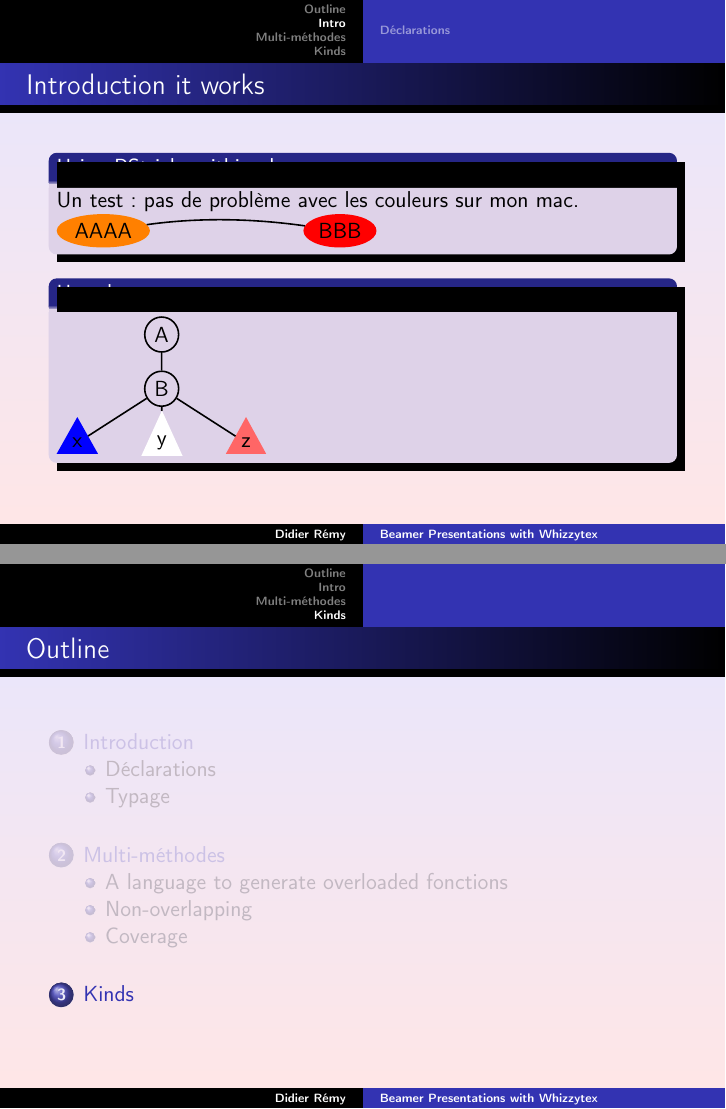
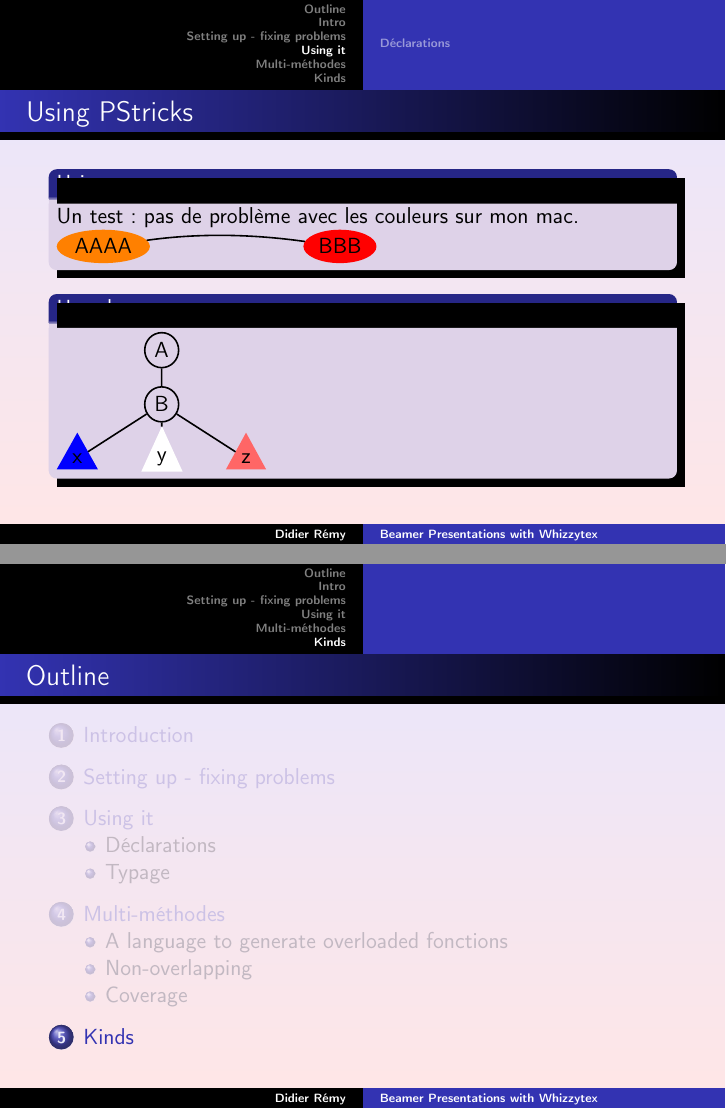
Before and after one commit to diremy/whizzytex, LaTeX slides (trunk/examples/beamer/main.tex): pages 4 and 13 of 13 before the commit and pages 9 and 18 of 18 after it, joined at a grey line. Compiled offline with LaTeX, dvips and Ghostscript; the source files are stored in an older character set and shown here as Unicode; a LaTeX package or settings file that is missing is left out.

Commit message:
documenting the example
git-svn-id: svn://127.0.0.1/whizzytex@63 a1d367b3-b37e-4960-9931-b355210e79b5

```diff
--- a/trunk/examples/beamer/main.tex
+++ b/trunk/examples/beamer/main.tex
@@ -59,5 +59,5 @@
 %%%%%%%%%%%%%%%%%%%%%%%%%%%%%%%%%%%%%%%%%%%%%%%%%%%%%%%%%%%%%%%%%%%%%%%%%%%%
 \section[Intro]{Introduction}
 %%%%%%%%%%%%%%%%%%%%%%%%%%%%%%%%%%%%%%%%%%%%%%%%%%%%%%%%%%%%%%%%%%%%%%%%%%%%
-\begin{frame}{Introduction it works}
+\begin{frame}{Beamer}
 
@@ -64,2 +65 @@
 
-\begin{block}{Using PStricks withing beamer.}
@@ -66,3 +73,10 @@
+\section{Setting up - fixing problems}
+
+%%%%%%%%%%%%%%%%%%%%%%%%%%%%%%%%%%%%%%%%%%%%%%%%%%%%%%%%%%%%%%%%%%%%%%%%%%%%
+\section{Using it}
+
+\begin{frame}{Using PStricks}
+\begin{block}{Using}
 
 Un test: pas de problème avec les couleurs sur mon mac.
  \ovalnode*[fillcolor=orange]{A}{AAAA} \hfil
```
Also changed, not shown: trunk/examples/beamer/main.tex (9 more changed lines).
